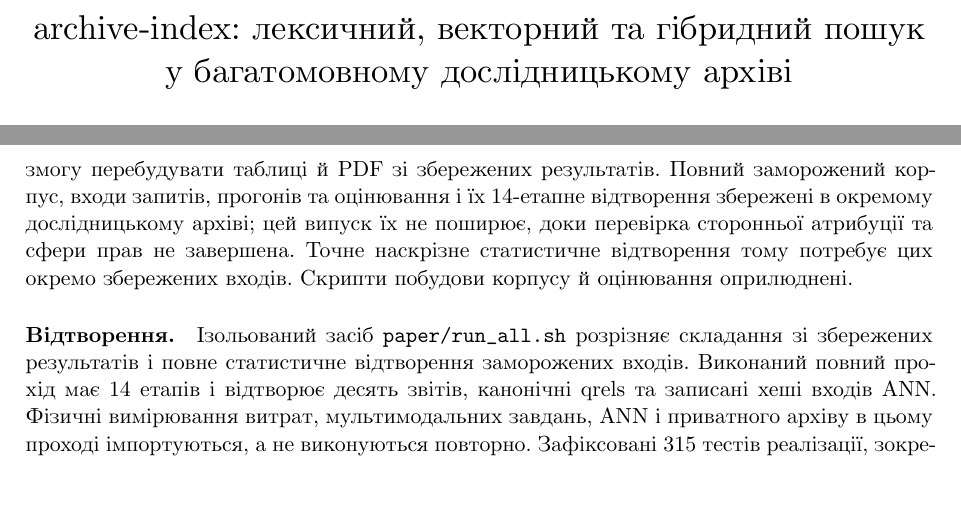
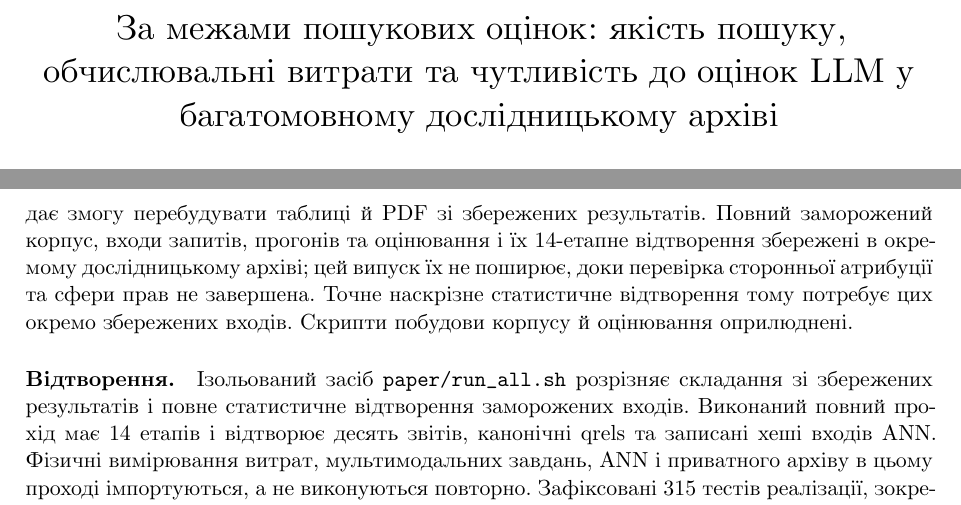
Before and after one commit to cyberdid/archive-index-public, a LaTeX paper (paper/manuscript/tex/uk/main.tex, which reads paper/manuscript/tex/uk/sections/availability.tex): two parts of pages 1 and 30 of 38, joined at a grey line, cut at the place of the change. Compiled offline with XeLaTeX.

Commit message:
Retitle bilingual paper as Beyond Search Scores and prepare r2 artifacts

```diff
--- a/paper/manuscript/tex/uk/main.tex
+++ b/paper/manuscript/tex/uk/main.tex
@@ -5,12 +5,12 @@
 \newcolumntype{P}[1]{>{\raggedright\arraybackslash}p{#1}}
 \crefname{appendix}{Appendix}{Appendices}
 \setlength{\emergencystretch}{2em}
-\hypersetup{pdftitle={archive-index: лексичний, векторний та гібридний пошук у багатомовному дослідницькому архіві},pdfauthor={Олександр Пилипенко}}
+\hypersetup{pdftitle={За межами пошукових оцінок: якість пошуку, обчислювальні витрати та чутливість до оцінок LLM у багатомовному дослідницькому архіві},pdfauthor={Олександр Пилипенко}}
 
 \begin{document}
 \selectlanguage{ukrainian}
 
-\title{archive-index: лексичний, векторний та гібридний пошук у багатомовному дослідницькому архіві}
+\title{За межами пошукових оцінок: якість пошуку, обчислювальні витрати та чутливість до оцінок LLM у багатомовному дослідницькому архіві}
 \author{Олександр Пилипенко\\[2pt]\small Незалежний дослідник у сфері штучного інтелекту та машинного навчання\\ \small Аспірант Державного торговельно-економічного університету, Київ, Україна\\[2pt]
 \small ORCID: \href{https://orcid.org/0009-0004-9610-9242}{0009-0004-9610-9242}\\ \small\href{mailto:O.Pylypenko@knute.edu.ua}{\texttt{O.Pylypenko@knute.edu.ua}}}
 \date{2026-10-23}
--- a/paper/manuscript/tex/uk/sections/availability.tex
+++ b/paper/manuscript/tex/uk/sections/availability.tex
@@ -2,7 +2,7 @@
 \section{Доступність даних і коду}\label{sec:availability}
 
 \paragraph{Дослідницькі матеріали.}
-Публічний випуск для авторського огляду містить виконуваний код, збережені результати JSON, джерела рукопису, згенеровані таблиці й рисунки та обидва PDF за адресою \url{https://github.com/cyberdid/archive-index-public}, тег \code{paper-author-review-2026-10-23}. DOI програмних матеріалів і препринту ще не присвоєно. Маніфест таблиць пов’язує числові матеріали з хешами джерел. Публічний пакет дає змогу перебудувати таблиці й PDF зі збережених результатів. Повний заморожений корпус, входи запитів, прогонів та оцінювання і їх 14-етапне відтворення збережені в окремому дослідницькому архіві; цей випуск їх не поширює, доки перевірка сторонньої атрибуції та сфери прав не завершена. Точне наскрізне статистичне відтворення тому потребує цих окремо збережених входів. Скрипти побудови корпусу й оцінювання оприлюднені.
+Публічний випуск для авторського огляду містить виконуваний код, збережені результати JSON, джерела рукопису, згенеровані таблиці й рисунки та обидва PDF за адресою \url{https://github.com/cyberdid/archive-index-public}, тег \code{paper-author-review-2026-10-23-r2}. DOI програмних матеріалів і препринту ще не присвоєно. Маніфест таблиць пов’язує числові матеріали з хешами джерел. Публічний пакет дає змогу перебудувати таблиці й PDF зі збережених результатів. Повний заморожений корпус, входи запитів, прогонів та оцінювання і їх 14-етапне відтворення збережені в окремому дослідницькому архіві; цей випуск їх не поширює, доки перевірка сторонньої атрибуції та сфери прав не завершена. Точне наскрізне статистичне відтворення тому потребує цих окремо збережених входів. Скрипти побудови корпусу й оцінювання оприлюднені.
 
 \paragraph{Відтворення.}
 Ізольований засіб \path{paper/run_all.sh} розрізняє складання зі збережених результатів і повне статистичне відтворення заморожених входів. Виконаний повний прохід має 14 етапів і відтворює десять звітів, канонічні qrels та записані хеші входів ANN. Фізичні вимірювання витрат, мультимодальних завдань, ANN і приватного архіву в цьому проході імпортуються, а не виконуються повторно. Зафіксовані 315 тестів реалізації, зокрема інтеграційна перевірка локально кешованої справжньої моделі, окремо характеризують поведінку коду. Разом із ним надаються описи спостереженого середовища та вимоги, зафіксовані хешами; нове повне встановлення CUDA не заявляється. Перебудова таблиць чи PDF сама по собі не повторює модельного оцінювання або фізичних вимірювань.
```
Also changed, not shown: paper/manuscript/tex/en/main.tex (+2 -2 lines), paper/manuscript/tex/en/sections/availability.tex (+1 -1 lines), README.md, README_RELEASE.md, paper/manuscript/article-en.pdf, paper/manuscript/article-uk.pdf, 7 other files.
